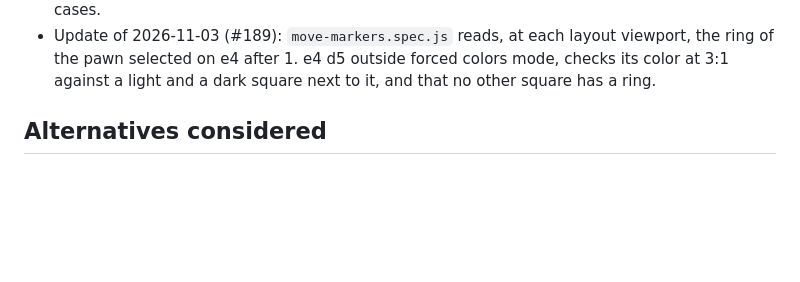
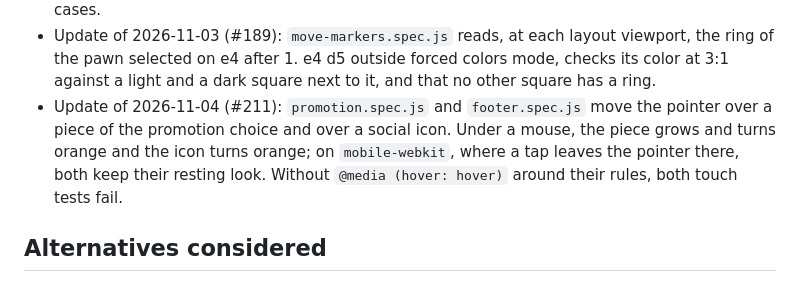
Before and after one commit to AIssoufi/chess, a Markdown page: docs/decisions/0007-test-in-a-browser-with-playwright.md, the part around the change. Drawn GitHub-style; blank space fills up the shorter version.

Commit message:
docs: record the touch hover tests of #211 in ADR 0007 and the README
Refs: CHESS-211
Co-Authored-By: Claude Opus 5.5 <noreply@anthropic.com>

```diff
--- a/docs/decisions/0007-test-in-a-browser-with-playwright.md
+++ b/docs/decisions/0007-test-in-a-browser-with-playwright.md
@@ -124,6 +124,11 @@ In the pull request that closes #78:
 - Update of 2026-11-03 (#189): `move-markers.spec.js` reads, at each layout viewport, the ring of
   the pawn selected on e4 after 1. e4 d5 outside forced colors mode, checks its color at 3:1
   against a light and a dark square next to it, and that no other square has a ring.
+- Update of 2026-11-04 (#211): `promotion.spec.js` and `footer.spec.js` move the pointer over a
+  piece of the promotion choice and over a social icon. Under a mouse, the piece grows and turns
+  orange and the icon turns orange; on `mobile-webkit`, where a tap leaves the pointer there, both
+  keep their resting look. Without `@media (hover: hover)` around their rules, both touch tests
+  fail.
 
 ## Alternatives considered
 
```
Also changed, not shown: 1 other file.
